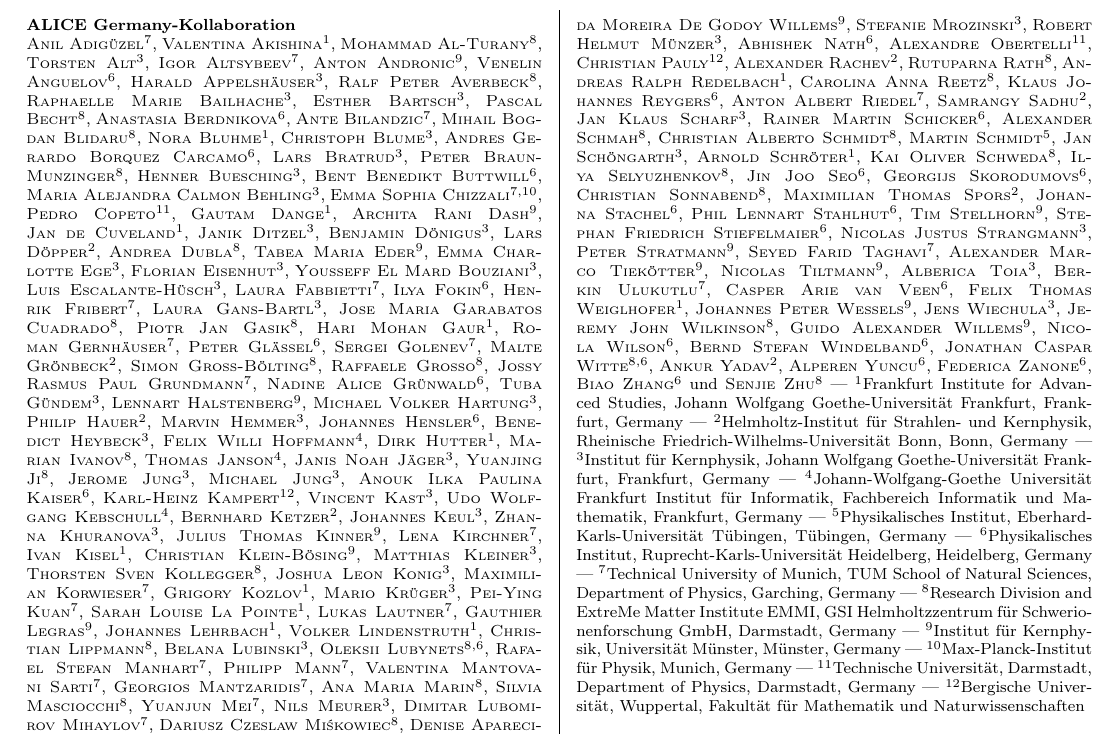
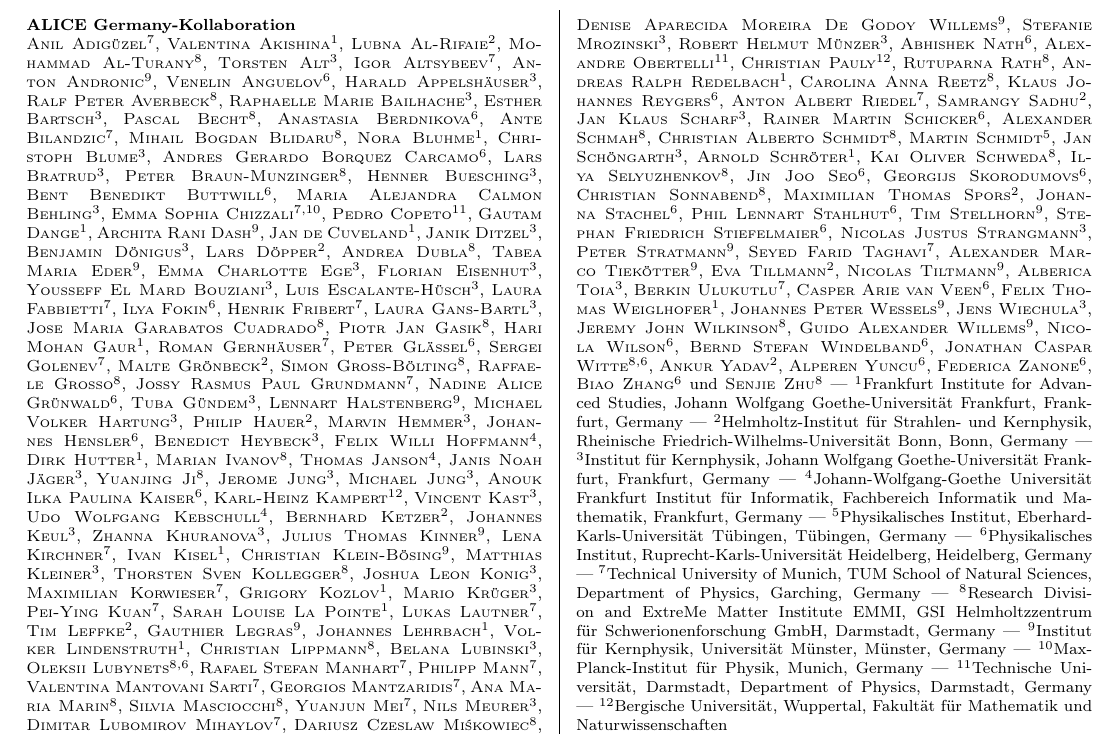
Before and after one commit to abilandz/ALICE_Germany, a LaTeX document (DPG_format.tex): part of the page, cut so that both start at the same text. Compiled offline with pdfLaTeX.

Commit message:
feedback from Bonn

```diff
--- a/DPG_format.tex
+++ b/DPG_format.tex
@@ -91,6 +92,7 @@
 \scAuthor{}{Pei-Ying}{Kuan}{7}
 \scAuthor{}{Sarah Louise}{La Pointe}{1}
 \scAuthor{}{Lukas}{Lautner}{7}
+\scAuthor{}{Tim}{Leffke}{2}
 \scAuthor{}{Gauthier}{Legras}{9}
 \scAuthor{}{Johannes}{Lehrbach}{1}
 \scAuthor{}{Volker}{Lindenstruth}{1}
@@ -113,7 +115,6 @@
 \scAuthor{}{Abhishek}{Nath}{6}
 \scAuthor{}{Alexandre}{Obertelli}{11}
 \scAuthor{}{Christian}{Pauly}{12}
-\scAuthor{}{Alexander}{Rachev}{2}
 \scAuthor{}{Rutuparna}{Rath}{8}
 \scAuthor{}{Andreas Ralph}{Redelbach}{1}
 \scAuthor{}{Carolina Anna}{Reetz}{8}
@@ -141,6 +142,7 @@
 \scAuthor{}{Peter}{Stratmann}{9}
 \scAuthor{}{Seyed Farid}{Taghavi}{7}
 \scAuthor{}{Alexander Marco}{Tiek\"{o}tter}{9}
+\scAuthor{}{Eva}{Tillmann}{2}
 \scAuthor{}{Nicolas}{Tiltmann}{9}
 \scAuthor{}{Alberica}{Toia}{3}
 \scAuthor{}{Berkin}{Ulukutlu}{7}
```
Also changed, not shown: DPG_format.pdf, DPG_format.tex (1 more changed lines).
